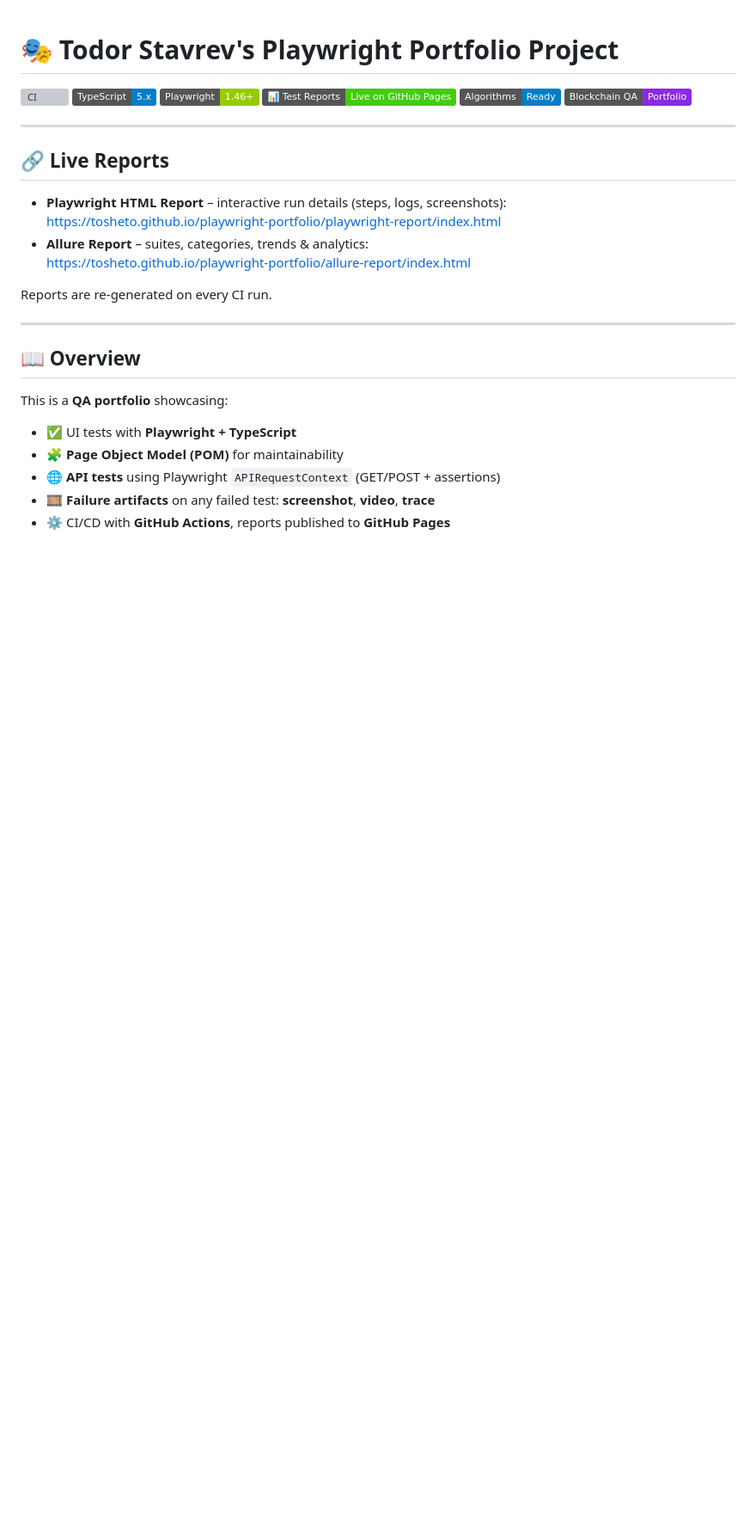
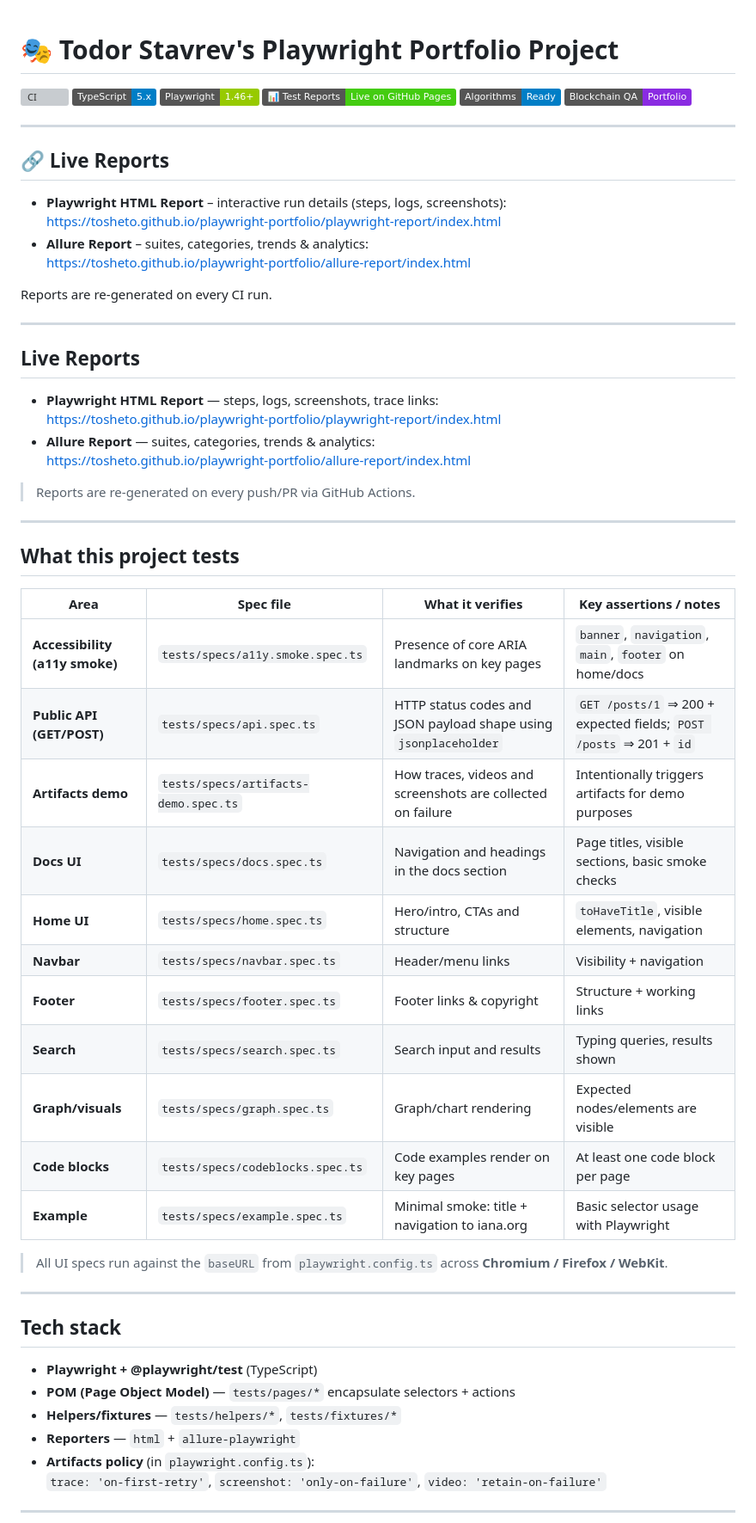
Before and after one commit to tosheto/playwright-portfolio, a Markdown page: README.md, the part around one of its changes. Shown at 86% size. Rendered like a GitHub page; badges without logos; blank space fills up the shorter version; grey boxes are pictures that could not be loaded.

```diff
--- a/README.md
+++ b/README.md
@@ -20,12 +20,45 @@ Reports are re-generated on every CI run.
 
 ---
 
-## 📖 Overview
+## Live Reports
 
-This is a **QA portfolio** showcasing:
+- **Playwright HTML Report** — steps, logs, screenshots, trace links:
+  https://tosheto.github.io/playwright-portfolio/playwright-report/index.html
+- **Allure Report** — suites, categories, trends & analytics:
+  https://tosheto.github.io/playwright-portfolio/allure-report/index.html
 
-- ✅ UI tests with **Playwright + TypeScript**
-- 🧩 **Page Object Model (POM)** for maintainability
-- 🌐 **API tests** using Playwright `APIRequestContext` (GET/POST + assertions)
-- 🎞️ **Failure artifacts** on any failed test: **screenshot**, **video**, **trace**
-- ⚙️ CI/CD with **GitHub Actions**, reports published to **GitHub Pages**
+> Reports are re-generated on every push/PR via GitHub Actions.
+
+---
+
+## What this project tests
+
+| Area | Spec file | What it verifies | Key assertions / notes |
+|---|---|---|---|
+| **Accessibility (a11y smoke)** | `tests/specs/a11y.smoke.spec.ts` | Presence of core ARIA landmarks on key pages | `banner`, `navigation`, `main`, `footer` on home/docs |
+| **Public API (GET/POST)** | `tests/specs/api.spec.ts` | HTTP status codes and JSON payload shape using `jsonplaceholder` | `GET /posts/1` ⇒ 200 + expected fields; `POST /posts` ⇒ 201 + `id` |
+| **Artifacts demo** | `tests/specs/artifacts-demo.spec.ts` | How traces, videos and screenshots are collected on failure | Intentionally triggers artifacts for demo purposes |
+| **Docs UI** | `tests/specs/docs.spec.ts` | Navigation and headings in the docs section | Page titles, visible sections, basic smoke checks |
+| **Home UI** | `tests/specs/home.spec.ts` | Hero/intro, CTAs and structure | `toHaveTitle`, visible elements, navigation |
+| **Navbar** | `tests/specs/navbar.spec.ts` | Header/menu links | Visibility + navigation |
+| **Footer** | `tests/specs/footer.spec.ts` | Footer links & copyright | Structure + working links |
+| **Search** | `tests/specs/search.spec.ts` | Search input and results | Typing queries, results shown |
+| **Graph/visuals** | `tests/specs/graph.spec.ts` | Graph/chart rendering | Expected nodes/elements are visible |
+| **Code blocks** | `tests/specs/codeblocks.spec.ts` | Code examples render on key pages | At least one code block per page |
+| **Example** | `tests/specs/example.spec.ts` | Minimal smoke: title + navigation to iana.org | Basic selector usage with Playwright |
+
+> All UI specs run against the `baseURL` from `playwright.config.ts` across **Chromium / Firefox / WebKit**.
+
+---
+
+## Tech stack
+
+- **Playwright + @playwright/test** (TypeScript)
+- **POM (Page Object Model)** — `tests/pages/*` encapsulate selectors + actions
+- **Helpers/fixtures** — `tests/helpers/*`, `tests/fixtures/*`
+- **Reporters** — `html` + `allure-playwright`
+- **Artifacts policy** (in `playwright.config.ts`):
+  `trace: 'on-first-retry'`, `screenshot: 'only-on-failure'`, `video: 'retain-on-failure'`
+
+---
+
```
Also changed, not shown: other parts of README.md (+10 -0 lines).
